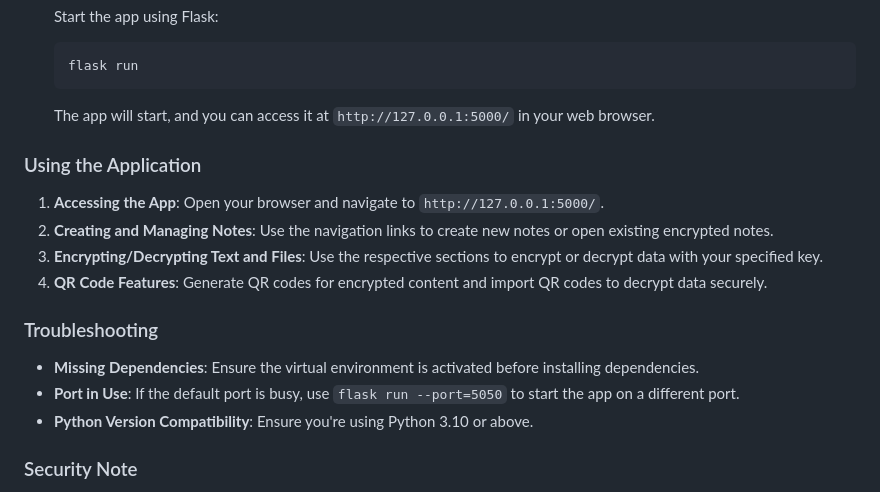
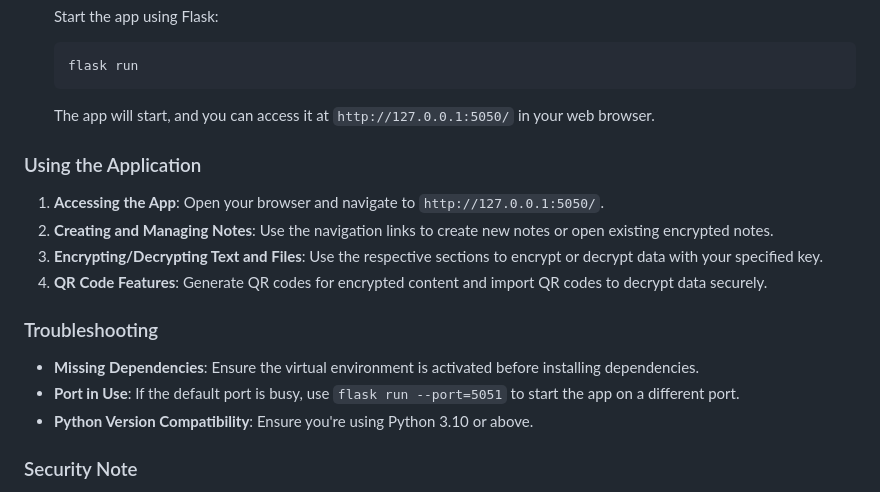
Before and after one commit to 34btc66/AES-Encryption, a Markdown page: README.md, the part around the change. Drawn GitHub-style.

````diff
--- a/README.md
+++ b/README.md
@@ -79,11 +79,11 @@ Before you begin, ensure you have the following installed on your computer:
    flask run
    ```
 
-   The app will start, and you can access it at `http://127.0.0.1:5000/` in your web browser.
+   The app will start, and you can access it at `http://127.0.0.1:5050/` in your web browser.
 
 ### Using the Application
 
-1. **Accessing the App**: Open your browser and navigate to `http://127.0.0.1:5000/`.
+1. **Accessing the App**: Open your browser and navigate to `http://127.0.0.1:5050/`.
 2. **Creating and Managing Notes**: Use the navigation links to create new notes or open existing encrypted notes.
 3. **Encrypting/Decrypting Text and Files**: Use the respective sections to encrypt or decrypt data with your specified key.
 4. **QR Code Features**: Generate QR codes for encrypted content and import QR codes to decrypt data securely.
@@ -91,7 +91,7 @@ Before you begin, ensure you have the following installed on your computer:
 ### Troubleshooting
 
 - **Missing Dependencies**: Ensure the virtual environment is activated before installing dependencies.
-- **Port in Use**: If the default port is busy, use `flask run --port=5050` to start the app on a different port.
+- **Port in Use**: If the default port is busy, use `flask run --port=5051` to start the app on a different port.
 - **Python Version Compatibility**: Ensure you're using Python 3.10 or above.
 
 ### Security Note
````
